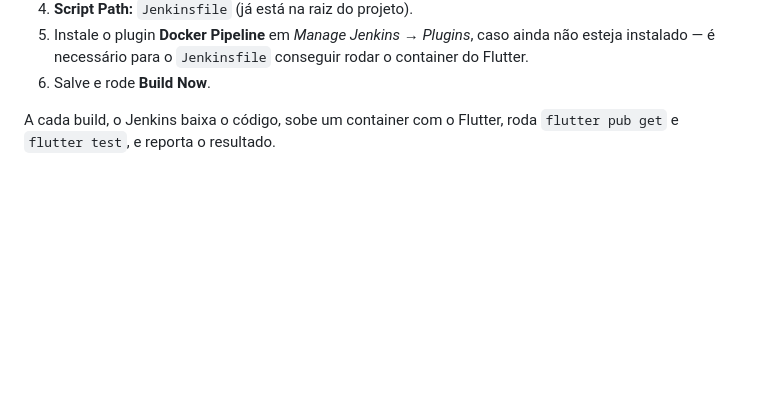
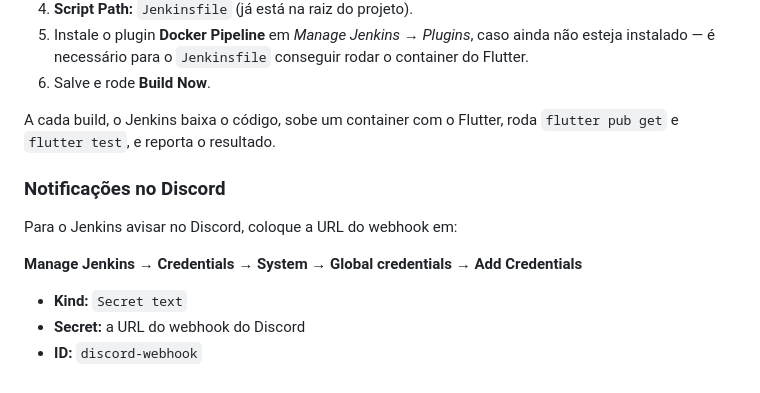
Before and after one commit to C14-Inatel-2026-2/BullsApp, a Markdown page: README.md, the part around the change. GitHub-like rendering; blank space fills up the shorter version.

Commit message:
docs: add Discord notification setup instructions for Jenkins

```diff
--- a/README.md
+++ b/README.md
@@ -138,3 +138,13 @@ docker logs jenkins
 6. Salve e rode **Build Now**.
 
 A cada build, o Jenkins baixa o código, sobe um container com o Flutter, roda `flutter pub get` e `flutter test`, e reporta o resultado.
+
+### Notificações no Discord
+
+Para o Jenkins avisar no Discord, coloque a URL do webhook em:
+
+**Manage Jenkins → Credentials → System → Global credentials → Add Credentials**
+
+- **Kind:** `Secret text`
+- **Secret:** a URL do webhook do Discord
+- **ID:** `discord-webhook`
```
